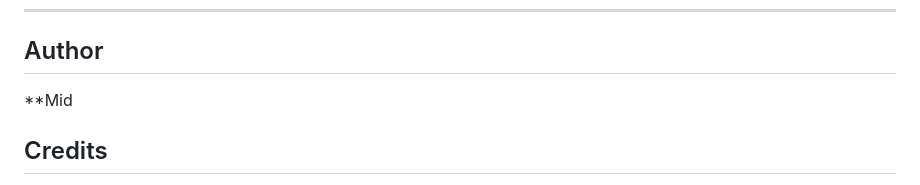
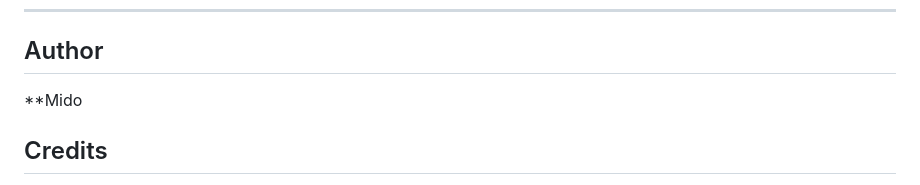
Before and after one commit to midokhaled70/Dashboard, a Markdown page: README.md, the part around the change. Drawn GitHub-style.

```diff
--- a/README.md
+++ b/README.md
@@ -130,7 +130,7 @@ loadMoreBtn.addEventListener("click", () => {
 
 ---
 ## Author
-**Mid
+**Mido
 ## Credits
 
 * **Fonts:** [Be Vietnam Pro](https://fonts.google.com/specimen/Be+Vietnam+Pro) by Google Fonts
```
